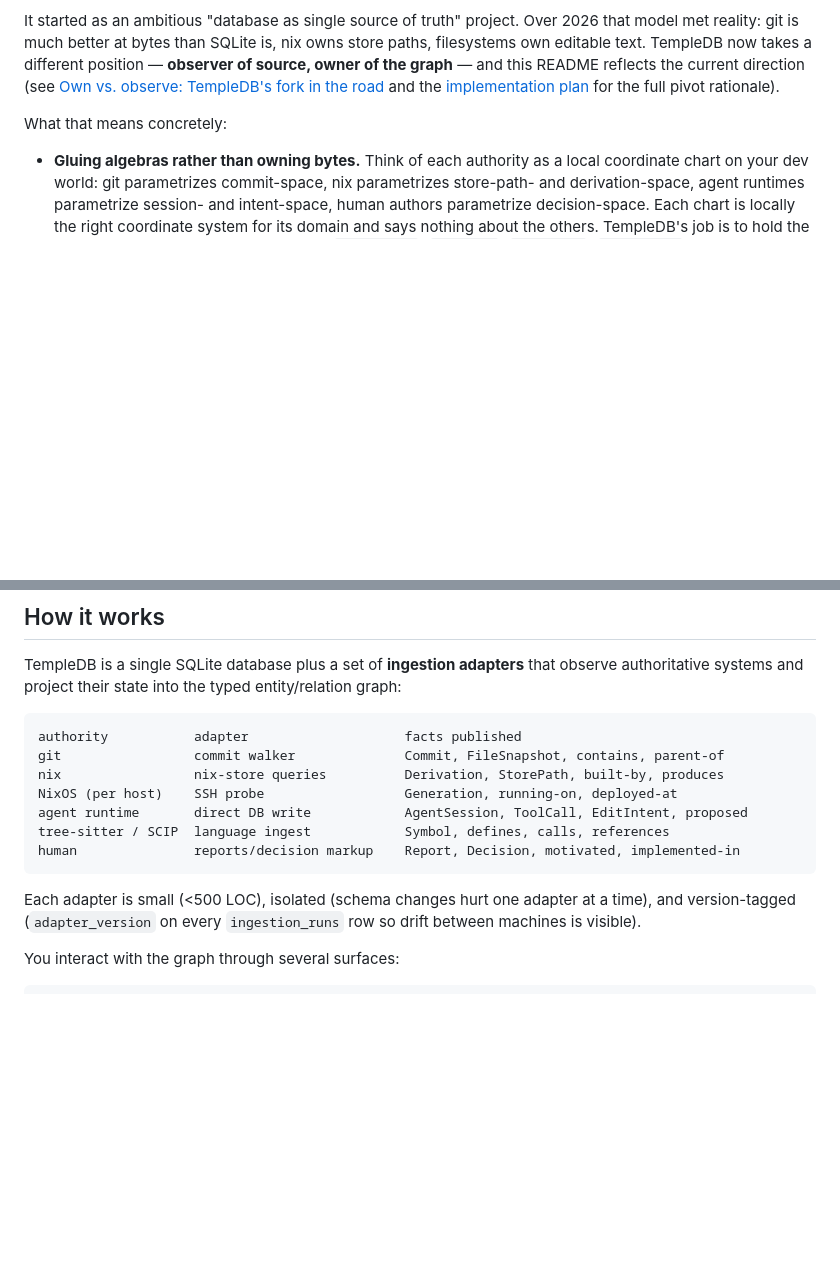
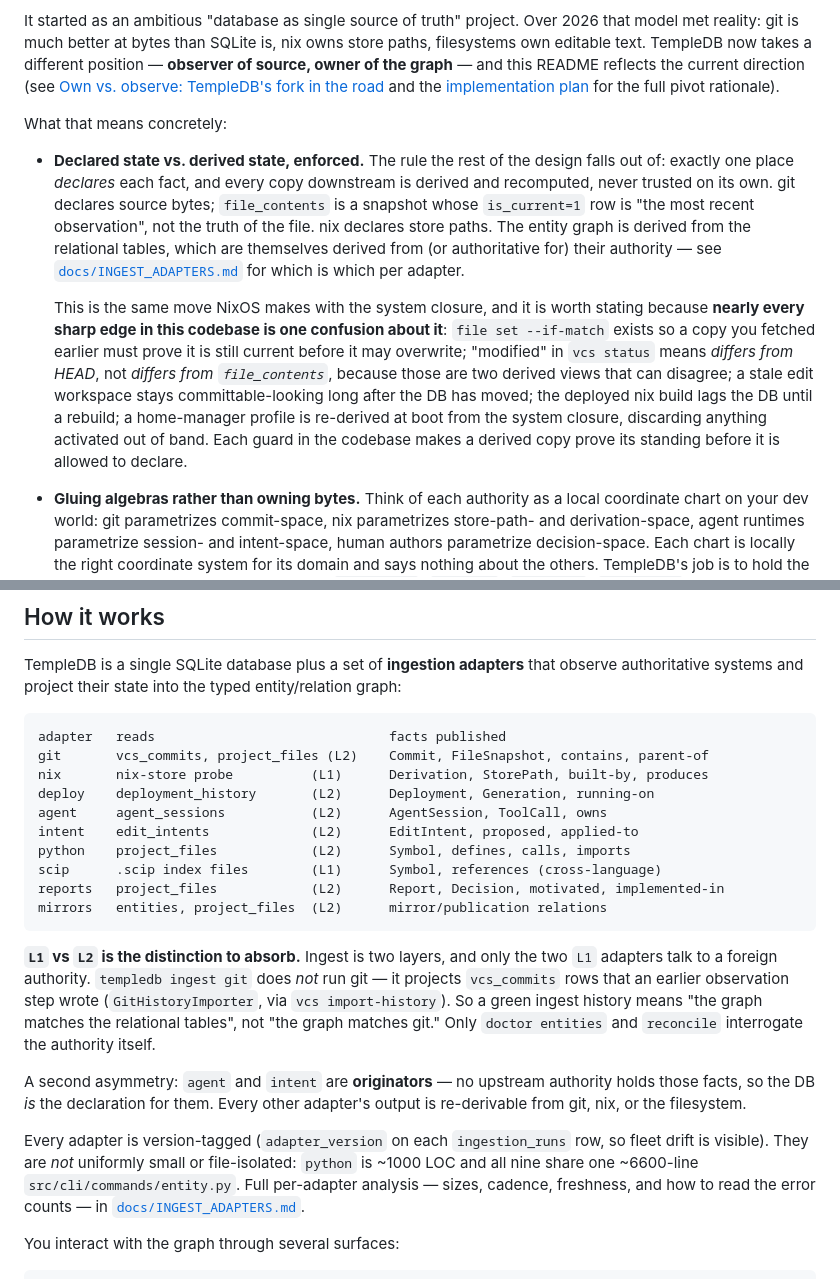
Before and after one commit to NotBrianZach/templedb, a Markdown page: README.md, 2 parts joined by grey strips. Drawn GitHub-style; blank space fills up the shorter version.

Commit message:
TempleDB materialize (819 files)

````diff
--- a/README.md
+++ b/README.md
@@ -20,6 +20,30 @@ TempleDB is a **typed knowledge and provenance graph** over your development wor
 It started as an ambitious "database as single source of truth" project. Over 2026 that model met reality: git is much better at bytes than SQLite is, nix owns store paths, filesystems own editable text. TempleDB now takes a different position — **observer of source, owner of the graph** — and this README reflects the current direction (see [Own vs. observe: TempleDB's fork in the road](reports/2026-09-02-0227-own-vs-observe-templedb-identity.html) and the [implementation plan](reports/2026-09-02-1430-from-observer-to-integrator-implementation-plan.html) for the full pivot rationale).
 
 What that means concretely:
+
+- **Declared state vs. derived state, enforced.** The rule the rest of
+  the design falls out of: exactly one place *declares* each fact, and
+  every copy downstream is derived and recomputed, never trusted on its
+  own. git declares source bytes; `file_contents` is a snapshot whose
+  `is_current=1` row is "the most recent observation", not the truth of
+  the file. nix declares store paths. The entity graph is derived from
+  the relational tables, which are themselves derived from (or
+  authoritative for) their authority — see
+  [`docs/INGEST_ADAPTERS.md`](docs/INGEST_ADAPTERS.md) for which is
+  which per adapter.
+
+  This is the same move NixOS makes with the system closure, and it is
+  worth stating because **nearly every sharp edge in this codebase is
+  one confusion about it**: `file set --if-match` exists so a copy you
+  fetched earlier must prove it is still current before it may
+  overwrite; "modified" in `vcs status` means *differs from HEAD*, not
+  *differs from `file_contents`*, because those are two derived views
+  that can disagree; a stale edit workspace stays committable-looking
+  long after the DB has moved; the deployed nix build lags the DB until
+  a rebuild; a home-manager profile is re-derived at boot from the
+  system closure, discarding anything activated out of band. Each guard
+  in the codebase makes a derived copy prove its standing before it is
+  allowed to declare.
 
 - **Gluing algebras rather than owning bytes.** Think of each authority as a local coordinate chart on your dev world: git parametrizes commit-space, nix parametrizes store-path- and derivation-space, agent runtimes parametrize session- and intent-space, human authors parametrize decision-space. Each chart is locally the right coordinate system for its domain and says nothing about the others. TempleDB's job is to hold the **transition maps** — the typed relations (`built-from`, `installs`, `motivated`, `applied-to`) that translate between charts — plus `source_authority` and `observed_at` tags that keep the atlas honest. The entity graph is the atlas; adapters are the coordinate readouts; `doctor entities` is the consistency check that every transition-map commutes.
 - **Entities and relations as the substrate.** ~12,000 entities across 13 kinds (Commit, File, Symbol, StorePath, Deployment, Machine, Report, AgentSession, ...) and ~11,000 typed relations (`defines`, `calls`, `built-by`, `contains`, `installed`, `motivated`, ...) form a queryable graph across every project on every machine.
@@ -52,16 +76,37 @@ Everything TempleDB does either writes to the entity graph, reads from it, or sy
 TempleDB is a single SQLite database plus a set of **ingestion adapters** that observe authoritative systems and project their state into the typed entity/relation graph:
 
 ```
-authority           adapter                    facts published
-git                 commit walker              Commit, FileSnapshot, contains, parent-of
-nix                 nix-store queries          Derivation, StorePath, built-by, produces
-NixOS (per host)    SSH probe                  Generation, running-on, deployed-at
-agent runtime       direct DB write            AgentSession, ToolCall, EditIntent, proposed
-tree-sitter / SCIP  language ingest            Symbol, defines, calls, references
-human               reports/decision markup    Report, Decision, motivated, implemented-in
+adapter   reads                              facts published
+git       vcs_commits, project_files (L2)    Commit, FileSnapshot, contains, parent-of
+nix       nix-store probe          (L1)      Derivation, StorePath, built-by, produces
+deploy    deployment_history       (L2)      Deployment, Generation, running-on
+agent     agent_sessions           (L2)      AgentSession, ToolCall, owns
+intent    edit_intents             (L2)      EditIntent, proposed, applied-to
+python    project_files            (L2)      Symbol, defines, calls, imports
+scip      .scip index files        (L1)      Symbol, references (cross-language)
+reports   project_files            (L2)      Report, Decision, motivated, implemented-in
+mirrors   entities, project_files  (L2)      mirror/publication relations
 ```
 
-Each adapter is small (<500 LOC), isolated (schema changes hurt one adapter at a time), and version-tagged (`adapter_version` on every `ingestion_runs` row so drift between machines is visible).
+**`L1` vs `L2` is the distinction to absorb.** Ingest is two layers, and
+only the two `L1` adapters talk to a foreign authority. `templedb ingest
+git` does *not* run git — it projects `vcs_commits` rows that an earlier
+observation step wrote (`GitHistoryImporter`, via `vcs import-history`).
+So a green ingest history means "the graph matches the relational
+tables", not "the graph matches git." Only `doctor entities` and
+`reconcile` interrogate the authority itself.
+
+A second asymmetry: `agent` and `intent` are **originators** — no
+upstream authority holds those facts, so the DB *is* the declaration for
+them. Every other adapter's output is re-derivable from git, nix, or the
+filesystem.
+
+Every adapter is version-tagged (`adapter_version` on each
+`ingestion_runs` row, so fleet drift is visible). They are *not*
+uniformly small or file-isolated: `python` is ~1000 LOC and all nine
+share one ~6600-line `src/cli/commands/entity.py`. Full per-adapter
+analysis — sizes, cadence, freshness, and how to read the error
+counts — in [`docs/INGEST_ADAPTERS.md`](docs/INGEST_ADAPTERS.md).
 
 You interact with the graph through several surfaces:
 
````
Also changed, not shown: CLAUDE.md (+9 -1 lines), docs/INGEST_ADAPTERS.md (added, +155 -0 lines).
